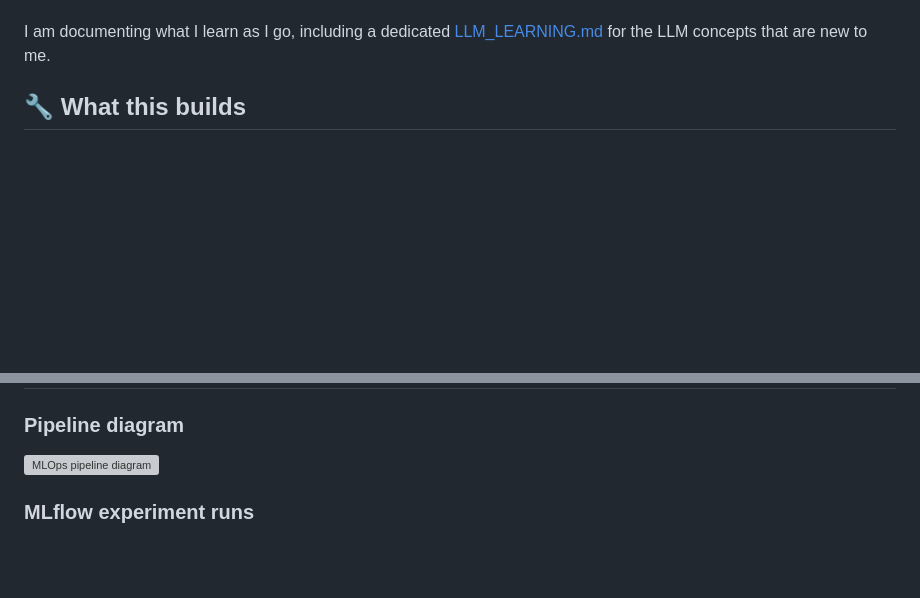
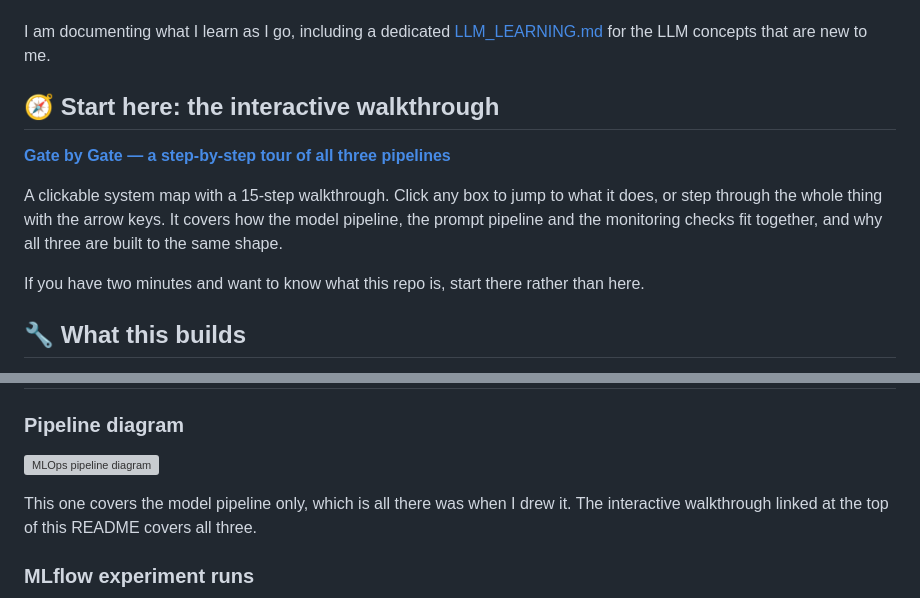
Before and after one commit to rubak714/azure-mlops-llmops-platform, a Markdown page: README.md, 2 parts joined by grey strips. Drawn GitHub-style; blank space fills up the shorter version; grey boxes are pictures that could not be loaded.

Commit message:
docs: link an interactive walkthrough from the top of the README
A clickable system map with a 15-step tour of all three pipelines, so
someone landing on the repo can see how the pieces fit together without
reading four documents first.

The existing SVG stays, with a note saying it covers the model pipeline
only - which is all there was when I drew it. Replacing it would lose
the record of what the project looked like at that point.

```diff
--- a/README.md
+++ b/README.md
@@ -27,6 +27,14 @@ I have been working with Terraform since last year through assigned company task
 **This repo is the next step:** taking what I know about infrastructure and ML and learning how to operationalize models and LLMs properly on Azure. The focus is MLflow experiment tracking, a threshold-based model promotion pipeline, GitHub Actions CI, and my first hands-on work with LLMOps patterns.
 
 I am documenting what I learn as I go, including a dedicated [LLM_LEARNING.md](./LLM_LEARNING.md) for the LLM concepts that are new to me.
+
+## 🧭 Start here: the interactive walkthrough
+
+**[Gate by Gate — a step-by-step tour of all three pipelines](https://claude.ai/code/artifact/62adfa9e-0181-4e32-b918-8469538c3d07)**
+
+A clickable system map with a 15-step walkthrough. Click any box to jump to what it does, or step through the whole thing with the arrow keys. It covers how the model pipeline, the prompt pipeline and the monitoring checks fit together, and why all three are built to the same shape.
+
+If you have two minutes and want to know what this repo is, start there rather than here.
 
 ## 🔧 What this builds
 
@@ -317,6 +325,8 @@ See [docs/architecture.md](./docs/architecture.md) for the full design decisions
 
 ![MLOps pipeline diagram](./screenshots/mlops_pipeline_diagram.svg)
 
+This one covers the model pipeline only, which is all there was when I drew it. The interactive walkthrough linked at the top of this README covers all three.
+
 ### MLflow experiment runs
 
 ![MLflow experiment with 3 runs](./screenshots/1-mlflow.png)
```
